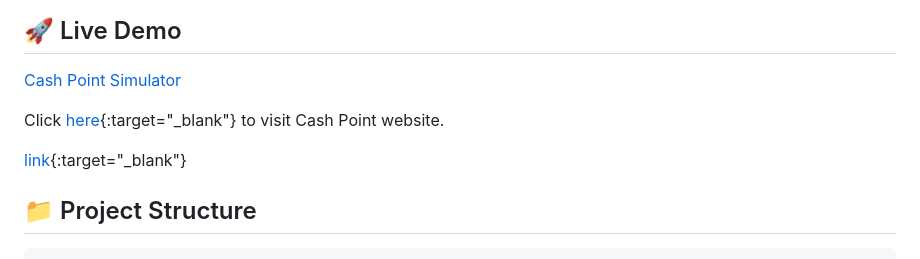
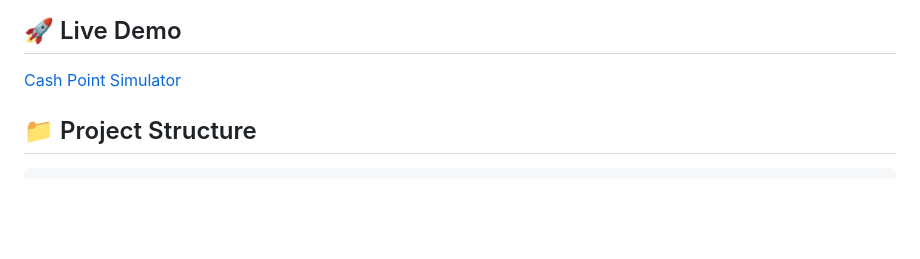
Before and after one commit to drooschuck/atm-web-sim, a Markdown page: ReadMe.md, the part around the change. Rendered like a GitHub page; blank space fills up the shorter version.

```diff
--- a/ReadMe.md
+++ b/ReadMe.md
@@ -30,12 +30,6 @@ A realistic web-based ATM (Automated Teller Machine) simulator with full banking
 ## 🚀 Live Demo
 
 [Cash Point Simulator](https://cpsim.netlify.app/)
-
-Click [here](https://cpsim.netlify.app/){:target="_blank"}
-to visit Cash Point website.
-
-[link](https://cpsim.netlify.app/){:target="_blank"}
-
 
 ## 📁 Project Structure
 
```
